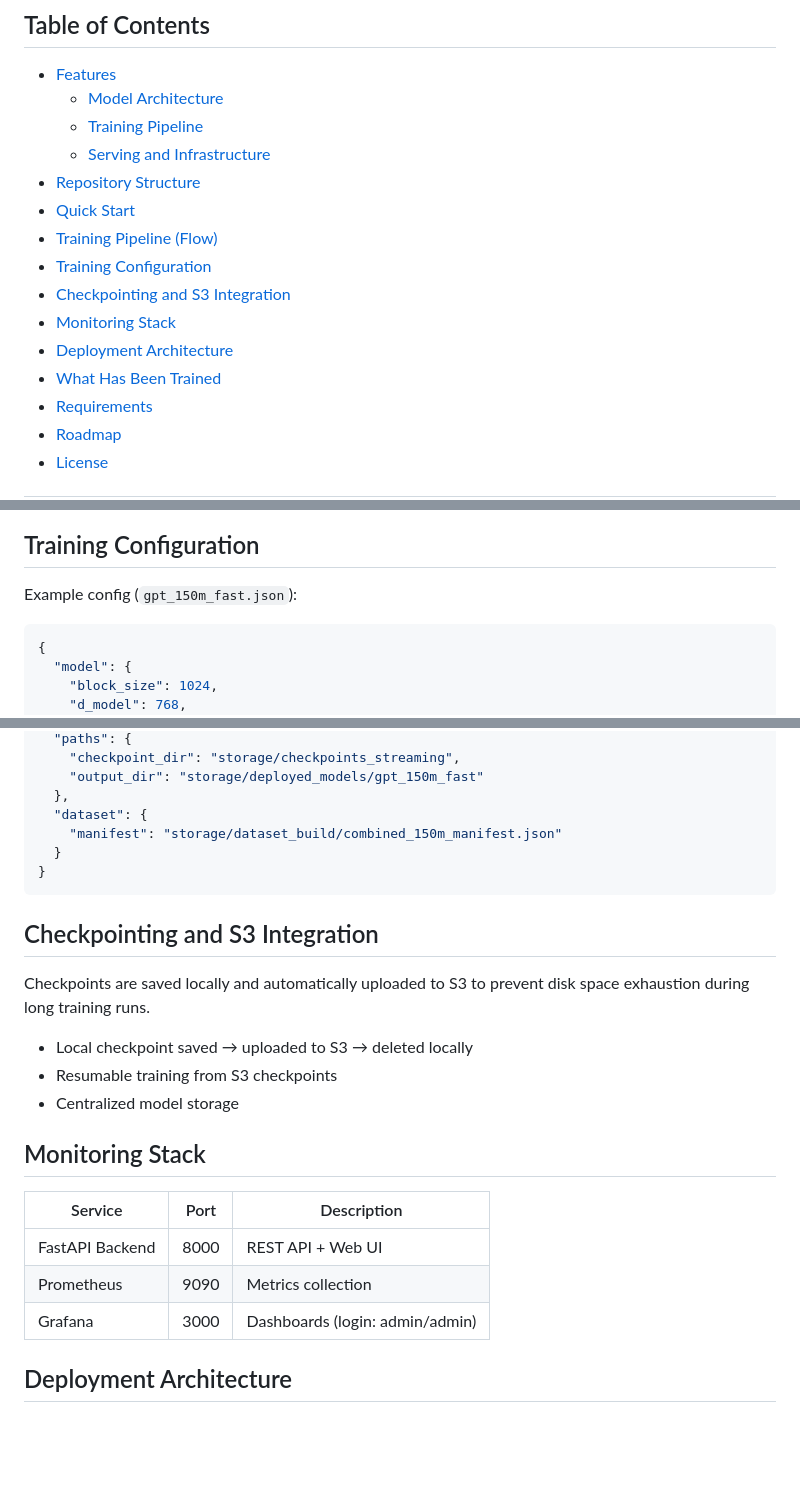
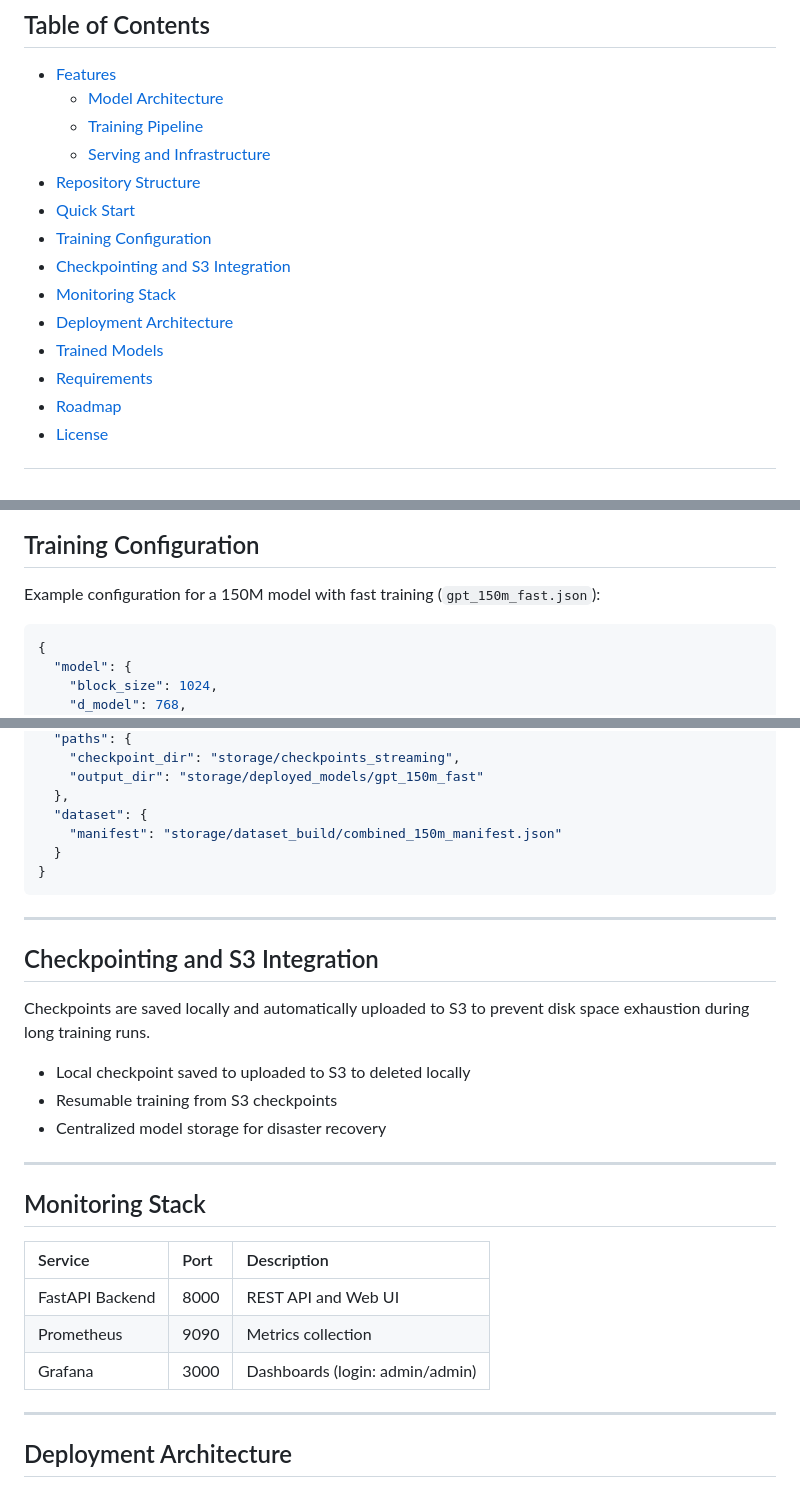
Before and after one commit to adithya-prabhu-22/LLM-Serving-Platform, a Markdown page: README.md, 3 parts joined by grey strips. Drawn GitHub-style; blank space fills up the shorter version.

````diff
--- a/README.md
+++ b/README.md
@@ -18,12 +12,11 @@ A lightweight, end-to-end platform for training, managing, and serving decoder-o
   - [Serving and Infrastructure](#serving-and-infrastructure)
 - [Repository Structure](#repository-structure)
 - [Quick Start](#quick-start)
-- [Training Pipeline (Flow)](#training-pipeline-flow)
 - [Training Configuration](#training-configuration)
 - [Checkpointing and S3 Integration](#checkpointing-and-s3-integration)
 - [Monitoring Stack](#monitoring-stack)
 - [Deployment Architecture](#deployment-architecture)
-- [What Has Been Trained](#what-has-been-trained)
+- [Trained Models](#trained-models)
 - [Requirements](#requirements)
 - [Roadmap](#roadmap)
 - [License](#license)
@@ -151,6 +130,6 @@ flowchart TD
 ## Training Configuration
 
-Example config (`gpt_150m_fast.json`):
+Example configuration for a 150M model with fast training (`gpt_150m_fast.json`):
 
 ```json
 {
@@ -188,21 +167,27 @@ Example config (`gpt_150m_fast.json`):
 }
 ```
 
+---
+
 ## Checkpointing and S3 Integration
 
 Checkpoints are saved locally and automatically uploaded to S3 to prevent disk space exhaustion during long training runs.
 
-- Local checkpoint saved → uploaded to S3 → deleted locally
+- Local checkpoint saved to uploaded to S3 to deleted locally
 - Resumable training from S3 checkpoints
-- Centralized model storage
+- Centralized model storage for disaster recovery
+
+---
 
 ## Monitoring Stack
 
 | Service | Port | Description |
-|---|---|---|
-| FastAPI Backend | 8000 | REST API + Web UI |
+| :--- | :--- | :--- |
+| FastAPI Backend | 8000 | REST API and Web UI |
 | Prometheus | 9090 | Metrics collection |
 | Grafana | 3000 | Dashboards (login: admin/admin) |
 
+---
+
 ## Deployment Architecture
 
````
Also changed, not shown: other parts of README.md (+61 -52 lines).
